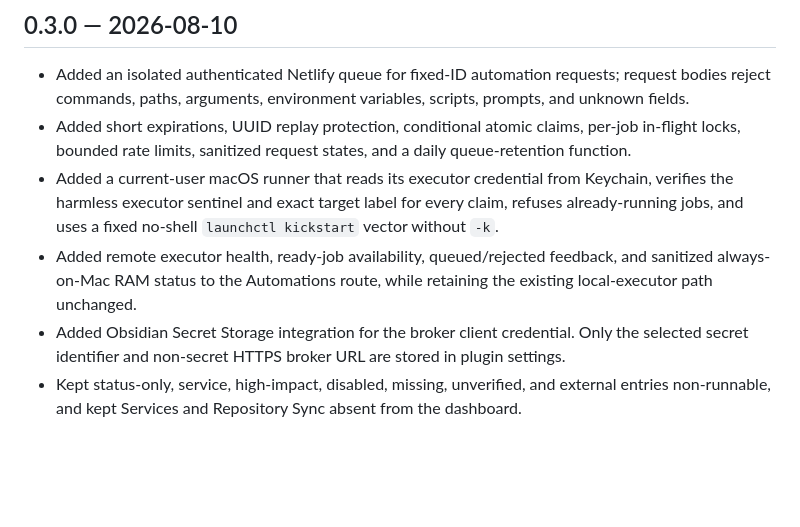
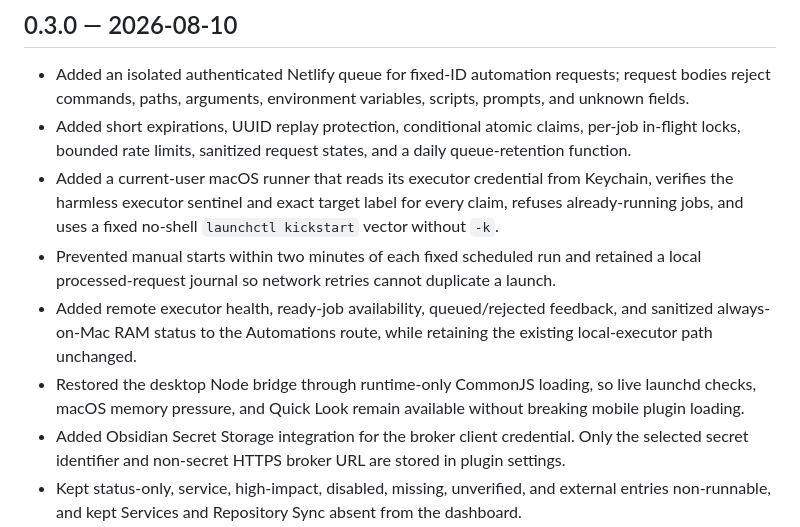
Before and after one commit to jajuangarrett-ctrl/vault-control-center, a Markdown page: CHANGELOG.md, the part around the change. GitHub-like rendering; blank space fills up the shorter version.

```diff
--- a/CHANGELOG.md
+++ b/CHANGELOG.md
@@ -5,7 +5,9 @@
 - Added an isolated authenticated Netlify queue for fixed-ID automation requests; request bodies reject commands, paths, arguments, environment variables, scripts, prompts, and unknown fields.
 - Added short expirations, UUID replay protection, conditional atomic claims, per-job in-flight locks, bounded rate limits, sanitized request states, and a daily queue-retention function.
 - Added a current-user macOS runner that reads its executor credential from Keychain, verifies the harmless executor sentinel and exact target label for every claim, refuses already-running jobs, and uses a fixed no-shell `launchctl kickstart` vector without `-k`.
+- Prevented manual starts within two minutes of each fixed scheduled run and retained a local processed-request journal so network retries cannot duplicate a launch.
 - Added remote executor health, ready-job availability, queued/rejected feedback, and sanitized always-on-Mac RAM status to the Automations route, while retaining the existing local-executor path unchanged.
+- Restored the desktop Node bridge through runtime-only CommonJS loading, so live launchd checks, macOS memory pressure, and Quick Look remain available without breaking mobile plugin loading.
 - Added Obsidian Secret Storage integration for the broker client credential. Only the selected secret identifier and non-secret HTTPS broker URL are stored in plugin settings.
 - Kept status-only, service, high-impact, disabled, missing, unverified, and external entries non-runnable, and kept Services and Repository Sync absent from the dashboard.
 - Added broker, runner, authentication-failure, unavailable-broker, executor-sentinel, target-load, replay, expiry, and no-shell regression coverage.
```
Also changed, not shown: docs/REMOTE_AUTOMATION.md (+1 -1 lines).
